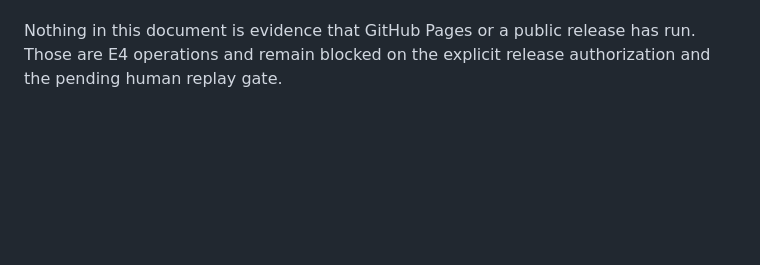
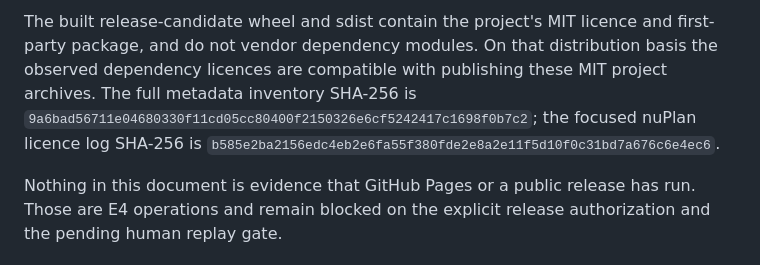
Before and after one commit to kuotunyu/perception-error-to-aeb, a Markdown page: docs/verification/clean-clone.md, the part around one of its changes. Rendered like a GitHub page; blank space fills up the shorter version.

Commit message:
docs: finalize release reproduction record

```diff
--- a/docs/verification/clean-clone.md
+++ b/docs/verification/clean-clone.md
@@ -125,3 +196,10 @@ E3 acceptance:
+The built release-candidate wheel and sdist contain the project's MIT licence
+and first-party package, and do not vendor dependency modules. On that
+distribution basis the observed dependency licences are compatible with
+publishing these MIT project archives. The full metadata inventory SHA-256 is
+`9a6bad56711e04680330f11cd05cc80400f2150326e6cf5242417c1698f0b7c2`;
+the focused nuPlan licence log SHA-256 is
+`b585e2ba2156edc4eb2e6fa55f380fde2e8a2e11f5d10f0c31bd7a676c6e4ec6`.
 
 Nothing in this document is evidence that GitHub Pages or a public release has
 run. Those are E4 operations and remain blocked on the explicit release
```
Also changed, not shown: other parts of docs/verification/clean-clone.md (+80 -9 lines).
